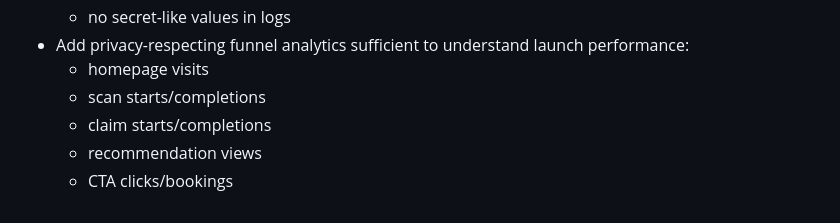
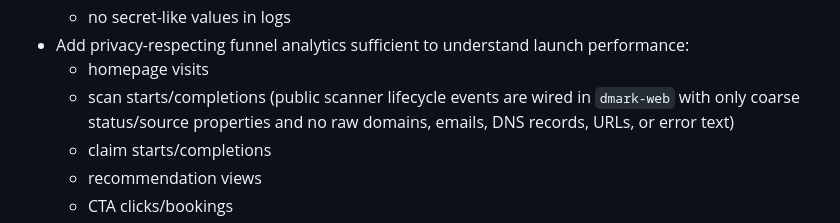
Before and after one commit to AndriGitDev/dmark-app, a Markdown page: docs/GA_LAUNCH_ROADMAP.md, the part around the change. Drawn GitHub-style.

Commit message:
docs: update scanner analytics roadmap status

```diff
--- a/docs/GA_LAUNCH_ROADMAP.md
+++ b/docs/GA_LAUNCH_ROADMAP.md
@@ -255,7 +255,7 @@ If any of these are descoped before Friday, document the scope cut explicitly in
   - no secret-like values in logs
 - Add privacy-respecting funnel analytics sufficient to understand launch performance:
   - homepage visits
-  - scan starts/completions
+  - scan starts/completions (public scanner lifecycle events are wired in `dmark-web` with only coarse status/source properties and no raw domains, emails, DNS records, URLs, or error text)
   - claim starts/completions
   - recommendation views
   - CTA clicks/bookings
```
